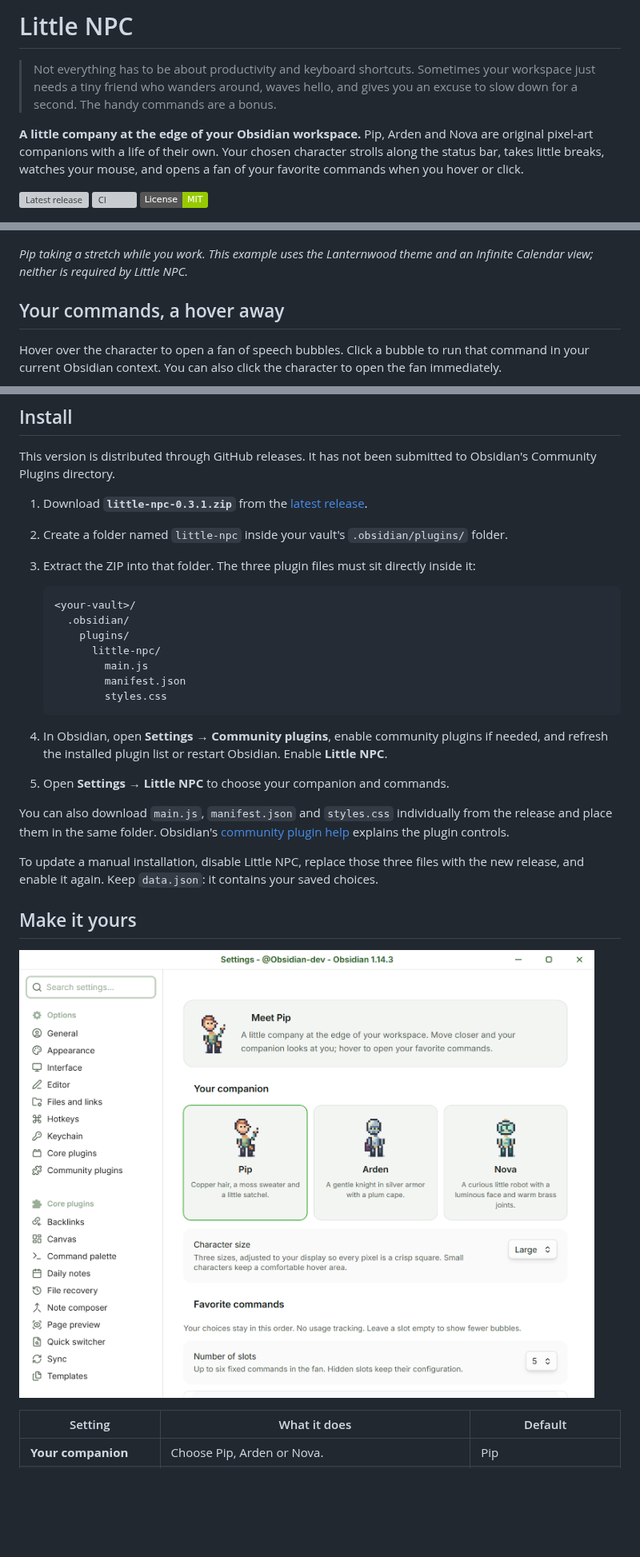
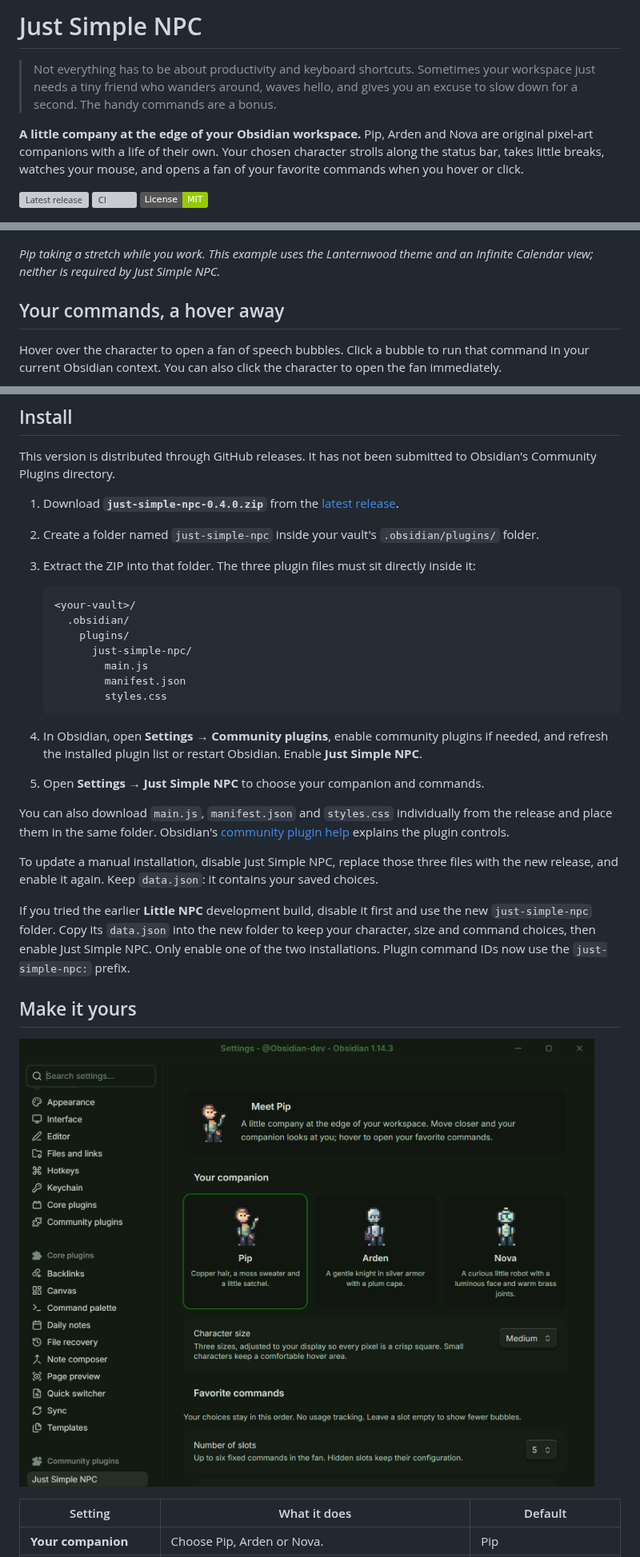
Before and after one commit to DavidHurtadoAI/just-simple-npc, a Markdown page: README.md, 3 parts joined by grey strips. Shown at 80% size. Drawn GitHub-style; pictures changed too: docs/images/settings.png; badges without logos; blank space fills up the shorter version; grey boxes are pictures that could not be loaded.

Commit message:
Rename plugin to Just Simple NPC for public release 0.4.0

````diff
--- a/README.md
+++ b/README.md
@@ -1,4 +1,4 @@
-# Little NPC
+# Just Simple NPC
 
 > Not everything has to be about productivity and keyboard shortcuts. Sometimes your workspace just needs a tiny friend who wanders around, waves hello, and gives you an excuse to slow down for a second. The handy commands are a bonus.
 
@@ -16,7 +16,7 @@ Your NPC chooses its own little activities. It might wander, sit down, stretch,
 
 ![Pip stretching at the bottom of an Obsidian workspace](docs/images/npc-in-workspace.png)
 
-*Pip taking a stretch while you work. This example uses the Lanternwood theme and an Infinite Calendar view; neither is required by Little NPC.*
+*Pip taking a stretch while you work. This example uses the Lanternwood theme and an Infinite Calendar view; neither is required by Just Simple NPC.*
 
 ## Your commands, a hover away
 
@@ -49,26 +49,28 @@ The artwork is drawn cell by cell on a **16 × 24 pixel grid**, with colored hig
 
 This version is distributed through GitHub releases. It has not been submitted to Obsidian's Community Plugins directory.
 
-1. Download **`little-npc-0.3.1.zip`** from the [latest release](https://github.com/DavidHurtadoAI/little-npc/releases/latest).
-2. Create a folder named `little-npc` inside your vault's `.obsidian/plugins/` folder.
+1. Download **`just-simple-npc-0.4.0.zip`** from the [latest release](https://github.com/DavidHurtadoAI/just-simple-npc/releases/latest).
+2. Create a folder named `just-simple-npc` inside your vault's `.obsidian/plugins/` folder.
 3. Extract the ZIP into that folder. The three plugin files must sit directly inside it:
 
    ```text
    <your-vault>/
      .obsidian/
        plugins/
-         little-npc/
+         just-simple-npc/
            main.js
            manifest.json
            styles.css
    ```
 
-4. In Obsidian, open **Settings → Community plugins**, enable community plugins if needed, and refresh the installed plugin list or restart Obsidian. Enable **Little NPC**.
-5. Open **Settings → Little NPC** to choose your companion and commands.
+4. In Obsidian, open **Settings → Community plugins**, enable community plugins if needed, and refresh the installed plugin list or restart Obsidian. Enable **Just Simple NPC**.
+5. Open **Settings → Just Simple NPC** to choose your companion and commands.
 
 You can also download `main.js`, `manifest.json` and `styles.css` individually from the release and place them in the same folder. Obsidian's [community plugin help](https://help.obsidian.md/Extending+Obsidian/Community+plugins) explains the plugin controls.
 
-To update a manual installation, disable Little NPC, replace those three files with the new release, and enable it again. Keep `data.json`: it contains your saved choices.
+To update a manual installation, disable Just Simple NPC, replace those three files with the new release, and enable it again. Keep `data.json`: it contains your saved choices.
+
+If you tried the earlier **Little NPC** development build, disable it first and use the new `just-simple-npc` folder. Copy its `data.json` into the new folder to keep your character, size and command choices, then enable Just Simple NPC. Only enable one of the two installations. Plugin command IDs now use the `just-simple-npc:` prefix.
 
 ## Make it yours
 
````
Also changed, not shown: other parts of README.md (+8 -8 lines), CHANGELOG.md (+11 -1 lines), 6 other files.
